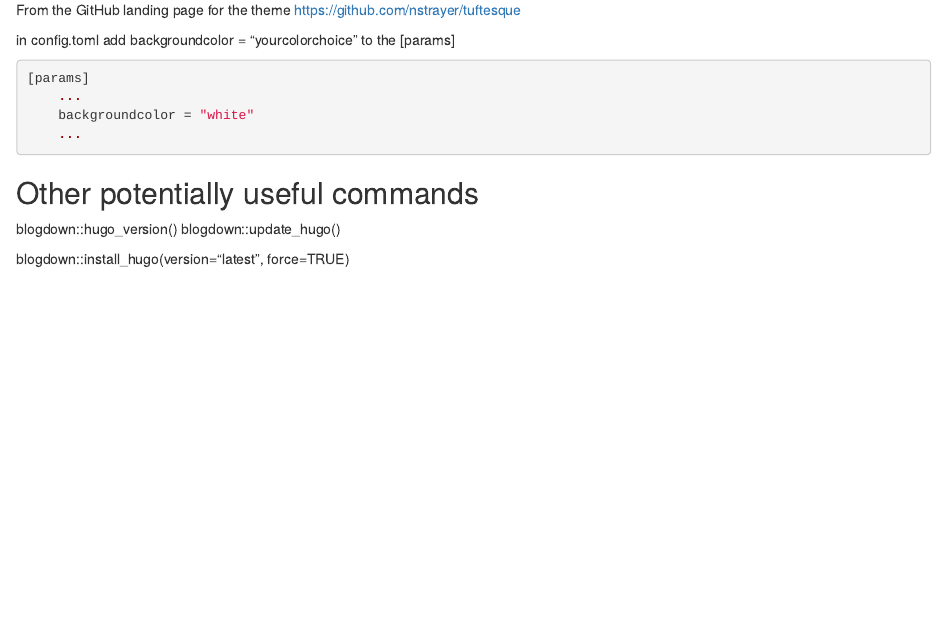
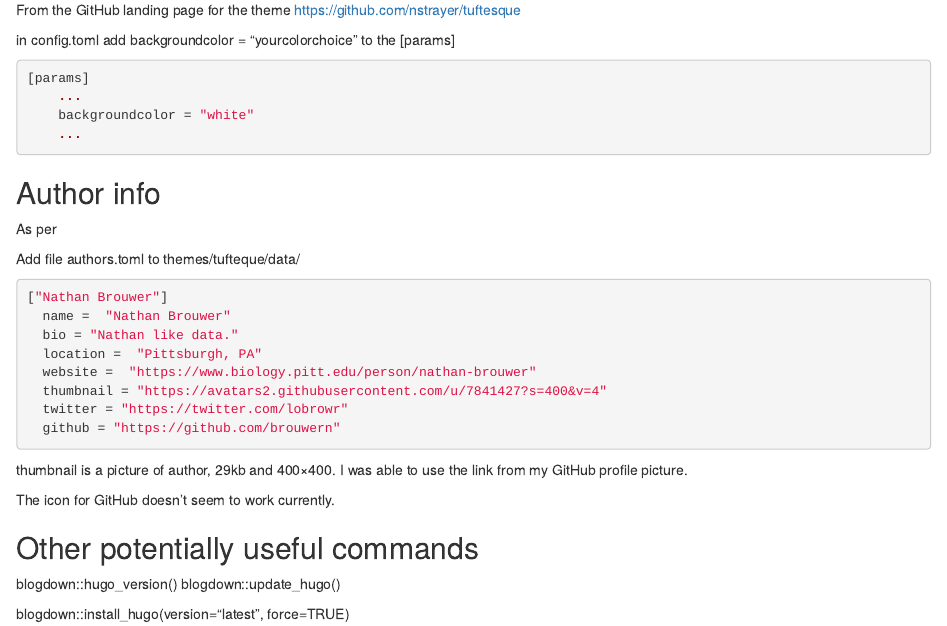
Before and after one commit to brouwern/lobrowR, an R Markdown document (content/post/2020-12-17-building-a-basic-blogdown-site-workflow/index.Rmd): the page in a window 1100 px wide, from 1280 px down. Rendered offline with R 4.5, knitr and Pandoc, with nearby package versions.

Commit message:
updated authors.toml

````diff
--- a/content/post/2020-12-17-building-a-basic-blogdown-site-workflow/index.Rmd
+++ b/content/post/2020-12-17-building-a-basic-blogdown-site-workflow/index.Rmd
@@ -115,6 +115,26 @@ to the [params]
 ```
 
 
+## Author info
+
+As per
+
+Add file authors.toml to themes/tufteque/data/
+
+```{r, eval = F}
+["Nathan Brouwer"]
+  name =  "Nathan Brouwer"
+  bio = "Nathan like data."
+  location =  "Pittsburgh, PA"
+  website =  "https://www.biology.pitt.edu/person/nathan-brouwer"
+  thumbnail = "https://avatars2.githubusercontent.com/u/7841427?s=400&v=4"
+  twitter = "https://twitter.com/lobrowr"
+  github = "https://github.com/brouwern"
+```
+
+thumbnail is a picture of author, 29kb and 400×400.  I was able to use the link from my GitHub profile picture.
+
+The icon for GitHub doesn't seem to work currently.
 
 ## Other potentially useful commands
 
````
Also changed, not shown: content/post/2020-12-17-building-a-basic-blogdown-site-workflow/index.html, 1 other file.
